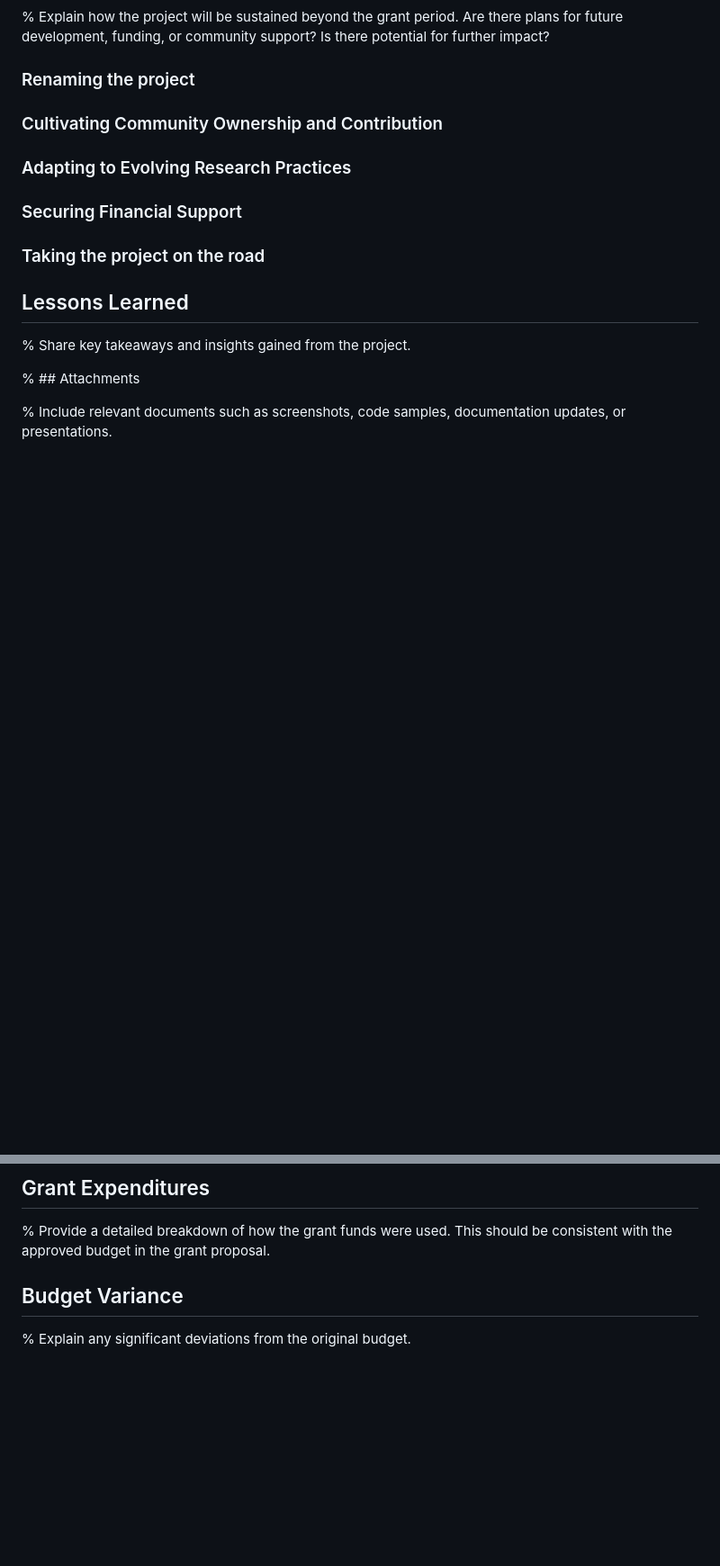
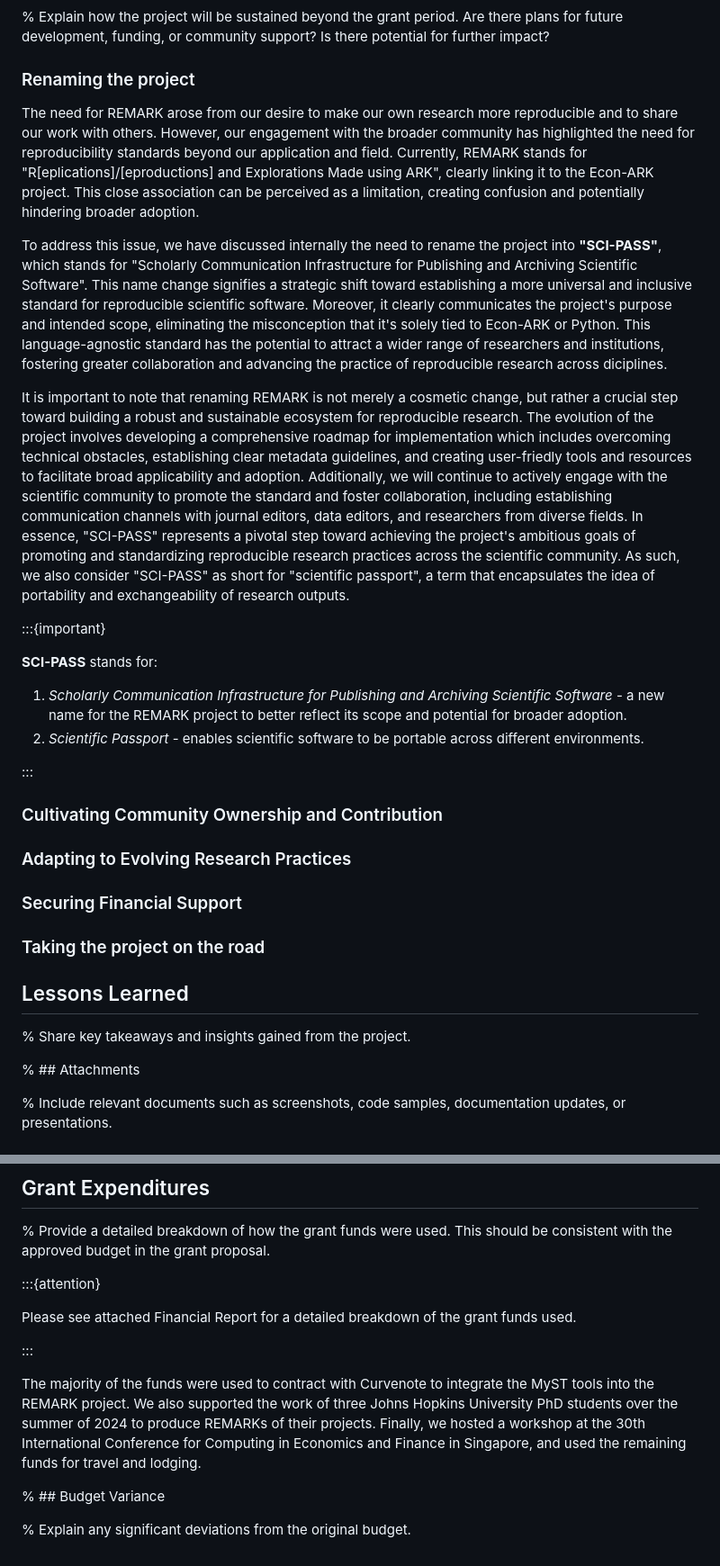
Before and after one commit to econ-ark/FOSSProF, a Markdown page: report.md, 2 parts joined by grey strips. Shown at 90% size. GitHub-like rendering; blank space fills up the shorter version.

Commit message:
SCI-PASS

```diff
--- a/report.md
+++ b/report.md
@@ -133,6 +133,20 @@ Additionally, we advocated for the use of reproducibility standards at the 30th
 
 ### Renaming the project
 
+The need for REMARK arose from our desire to make our own research more reproducible and to share our work with others. However, our engagement with the broader community has highlighted the need for reproducibility standards beyond our application and field. Currently, REMARK stands for "R[eplications]/[eproductions] and Explorations Made using ARK", clearly linking it to the Econ-ARK project. This close association can be perceived as a limitation, creating confusion and potentially hindering broader adoption.
+
+To address this issue, we have discussed internally the need to rename the project into **"SCI-PASS"**, which stands for "Scholarly Communication Infrastructure for Publishing and Archiving Scientific Software". This name change signifies a strategic shift toward establishing a more universal and inclusive standard for reproducible scientific software. Moreover, it clearly communicates the project's purpose and intended scope, eliminating the misconception that it's solely tied to Econ-ARK or Python. This language-agnostic standard has the potential to attract a wider range of researchers and institutions, fostering greater collaboration and advancing the practice of reproducible research across diciplines.
+
+It is important to note that renaming REMARK is not merely a cosmetic change, but rather a crucial step toward building a robust and sustainable ecosystem for reproducible research. The evolution of the project involves developing a comprehensive roadmap for implementation which includes overcoming technical obstacles, establishing clear metadata guidelines, and creating user-friedly tools and resources to facilitate broad applicability and adoption. Additionally, we will continue to actively engage with the scientific community to promote the standard and foster collaboration, including establishing communication channels with journal editors, data editors, and researchers from diverse fields. In essence, "SCI-PASS" represents a pivotal step toward achieving the project's ambitious goals of promoting and standardizing reproducible research practices across the scientific community. As such, we also consider "SCI-PASS" as short for "scientific passport", a term that encapsulates the idea of portability and exchangeability of research outputs.
+
+:::{important}
+
+**SCI-PASS** stands for:
+1. *Scholarly Communication Infrastructure for Publishing and Archiving Scientific Software* - a new name for the REMARK project to better reflect its scope and potential for broader adoption.
+2. *Scientific Passport* - enables scientific software to be portable across different environments.
+
+:::
+
 ### Cultivating Community Ownership and Contribution
 
 ### Adapting to Evolving Research Practices
@@ -155,7 +169,17 @@ Additionally, we advocated for the use of reproducibility standards at the 30th
 
 % Provide a detailed breakdown of how the grant funds were used. This should be consistent with the approved budget in the grant proposal.
 
-## Budget Variance
+:::{attention}
+
+Please see attached Financial Report for a detailed breakdown of the grant funds used.
+
+:::
+
+The majority of the funds were used to contract with Curvenote to integrate the MyST tools into the REMARK project. We also supported the work of three Johns Hopkins University PhD students over the summer of 2024 to produce REMARKs of their projects. Finally, we hosted a workshop at the 30th International Conference for Computing in Economics and Finance in Singapore, and used the remaining funds for travel and lodging.
+
+
+
+% ## Budget Variance
 
 % Explain any significant deviations from the original budget.
 
```
